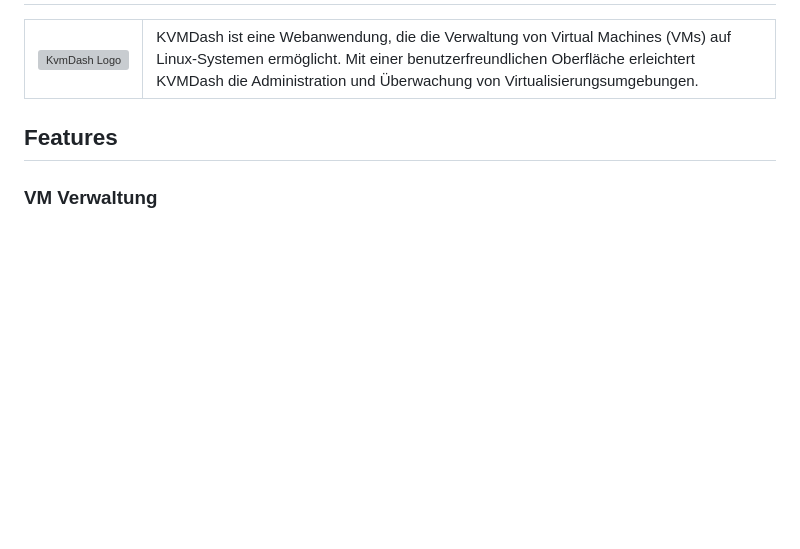
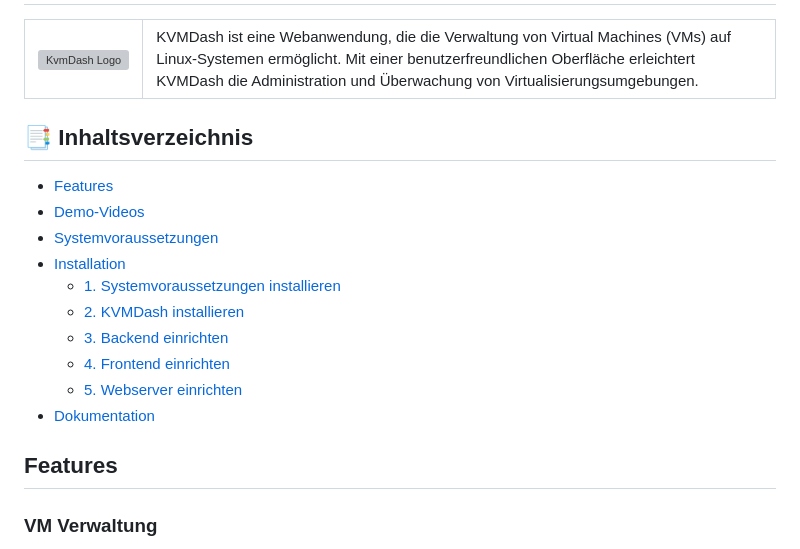
Before and after one commit to KvmDash/kvmdash, a Markdown page: README.md, the part around the change printed below. GitHub-like rendering; blank space fills up the shorter version; grey boxes are pictures that could not be loaded.

```diff
--- a/README.md
+++ b/README.md
@@ -12,6 +12,17 @@
     </tr>
 </table>
 
+## 📑 Inhaltsverzeichnis
+- [Features](#features)
+- [Demo-Videos](#demo-videos)
+- [Systemvoraussetzungen](#systemvoraussetzungen)
+- [Installation](#installation)
+  - [1. Systemvoraussetzungen installieren](#1-systemvoraussetzungen-installieren)
+  - [2. KVMDash installieren](#2-kvmdash-installieren)
+  - [3. Backend einrichten](#3-backend-einrichten)
+  - [4. Frontend einrichten](#4-frontend-einrichten)
+  - [5. Webserver einrichten](#5-webserver-einrichten)
+- [Dokumentation](#dokumentation)
 
 ## Features
 
```
Also changed, not shown: other parts of README.md (+86 -64 lines).
